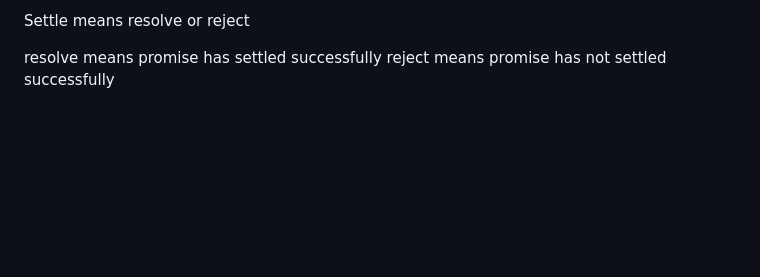
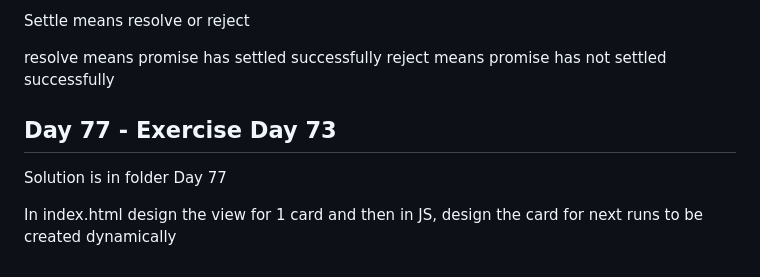
Before and after one commit to mishra1010/Sigma-Web-Dev-Course, a Markdown page: README.md, the part around the change. Rendered like a GitHub page; blank space fills up the shorter version.

```diff
--- a/README.md
+++ b/README.md
@@ -1301,3 +1301,9 @@ Settle means resolve or reject
 
 resolve means promise has settled successfully
 reject means promise has not settled successfully
+
+## Day 77 - Exercise Day 73
+
+Solution is in folder Day 77
+
+In index.html design the view for 1 card and then in JS, design the card for next runs to be created dynamically
```
Also changed, not shown: Day 77/card.png (added), 2 other files.
